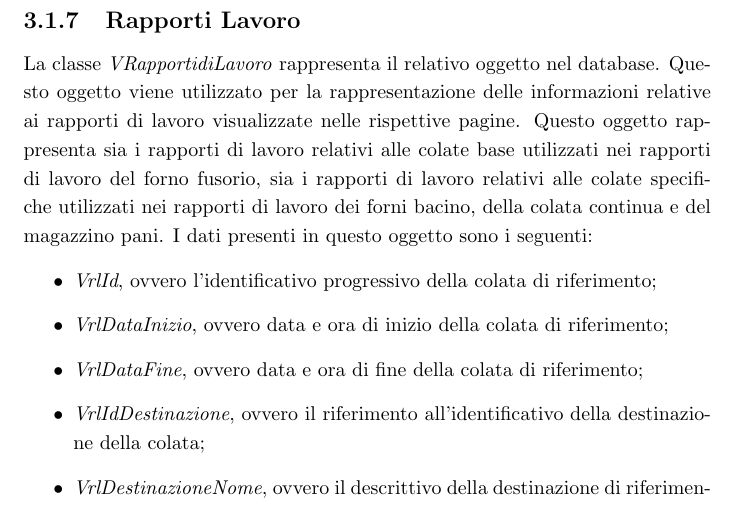
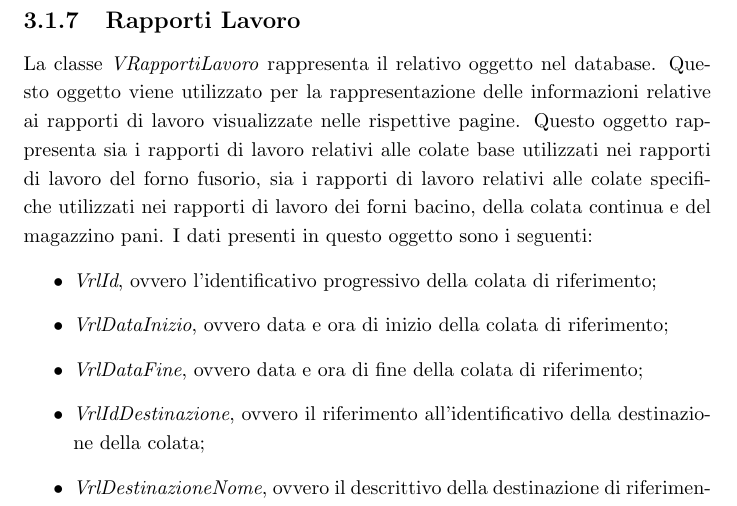
Before and after one commit to Scura22/tesi, a LaTeX thesis (main.tex, which reads chapters/capitolo_3.tex): part of page 43 of 53, cut so that both start at the same text. Compiled offline with pdfLaTeX.

Commit message:
Capitolo 3 - Ok

```diff
--- a/chapters/capitolo_3.tex
+++ b/chapters/capitolo_3.tex
@@ -148,7 +148,7 @@
 
 
   \subsection{Rapporti Lavoro}
-  La classe \textit{VRapportidiLavoro} rappresenta il relativo oggetto nel database. Questo oggetto viene utilizzato per la
+  La classe \textit{VRapportiLavoro} rappresenta il relativo oggetto nel database. Questo oggetto viene utilizzato per la
   rappresentazione delle informazioni relative ai rapporti di lavoro visualizzate nelle rispettive pagine.
   Questo oggetto rappresenta sia i rapporti di lavoro relativi alle colate base utilizzati nei rapporti di lavoro del forno
   fusorio, sia i rapporti di lavoro relativi alle colate specifiche utilizzati nei rapporti di lavoro dei forni bacino, della
```
Also changed, not shown: Scurati - Capitolo 3.pdf (added), main.pdf, 3 other files.
